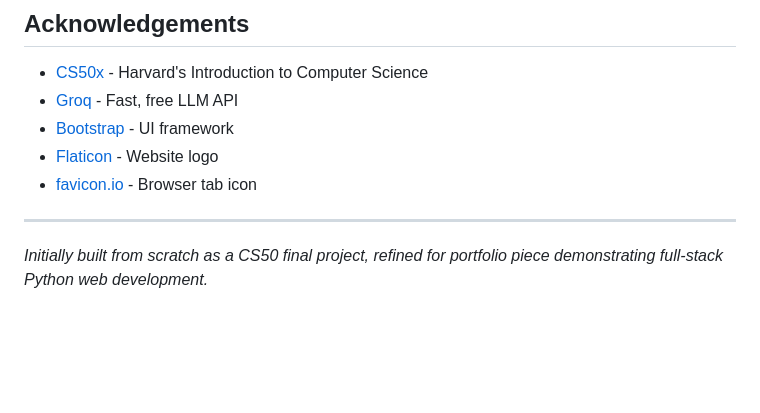
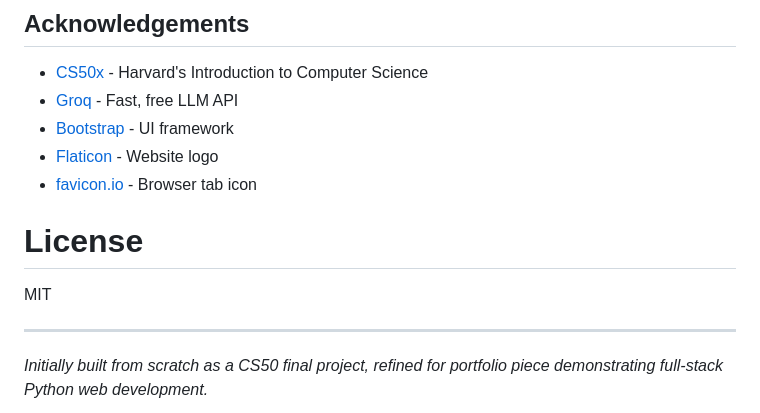
Before and after one commit to DonLyons/Whats-Cooking, a Markdown page: README.md, the part around the change. Rendered like a GitHub page; blank space fills up the shorter version.

Commit message:
Update README
Added license section to README.

```diff
--- a/README.md
+++ b/README.md
@@ -144,6 +144,9 @@ Lettuce celebrate! (Get it? 🥬)
 - [Flaticon](https://www.flaticon.com/) - Website logo
 - [favicon.io](https://favicon.io) - Browser tab icon
 
+# License
+MIT
+
 ---
 
 *Initially built from scratch as a CS50 final project, refined for portfolio piece demonstrating full-stack Python web development.*
```
